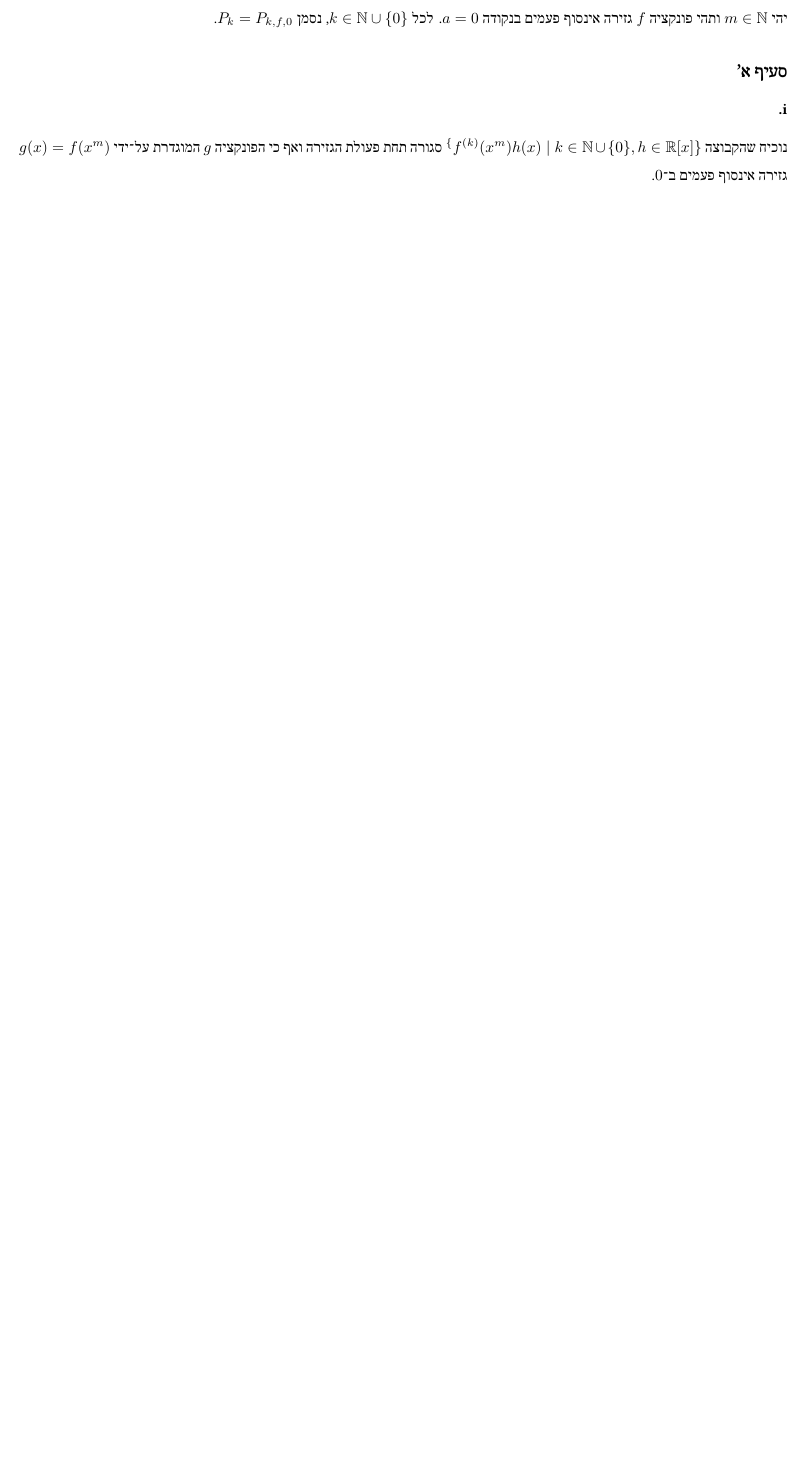
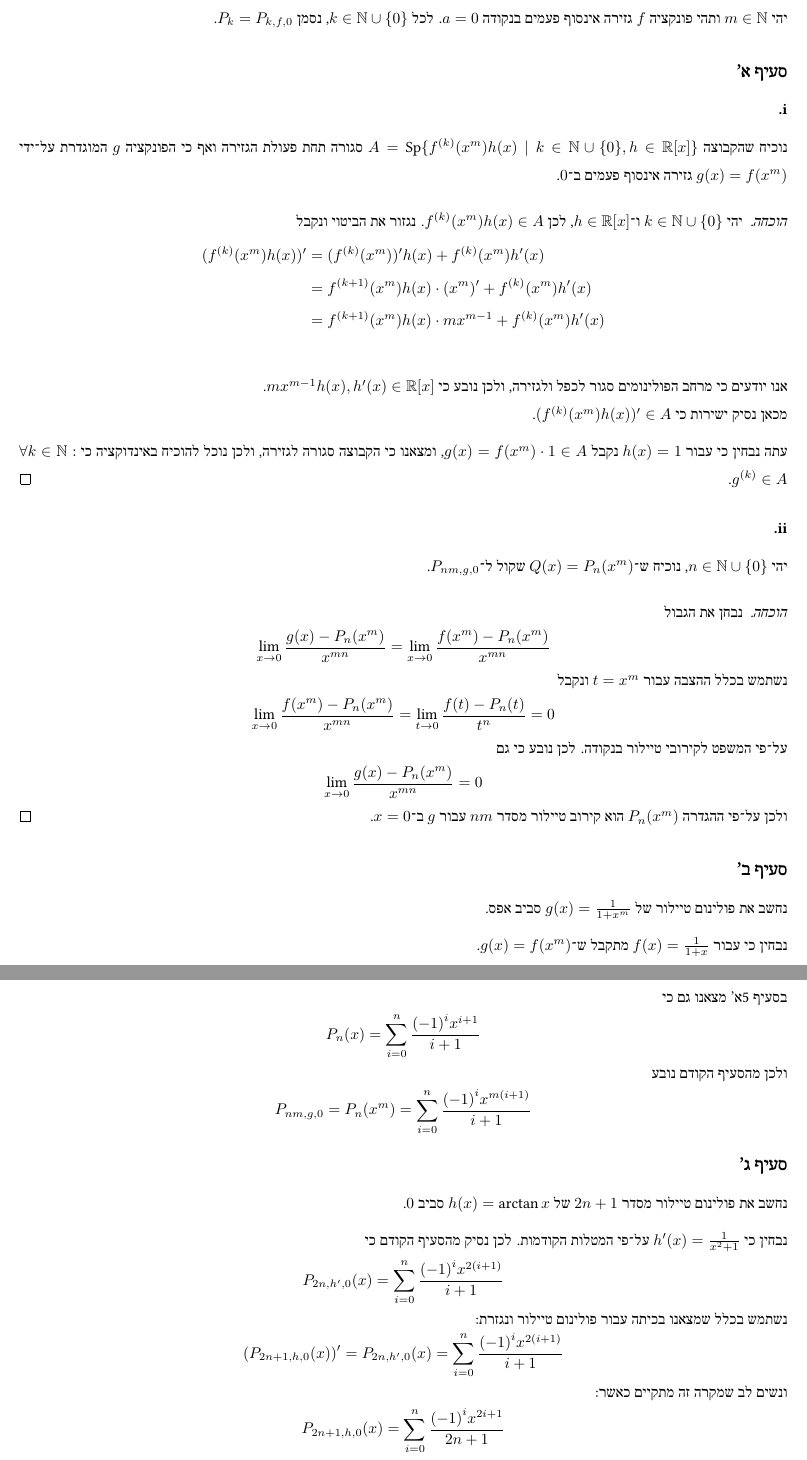
Before and after one commit to D95-waka/Math, a LaTeX document (Calculus_2/ex04.tex): part of page 8 of 8 before the commit and two parts of pages 8 and 9 of 9 after it, the two joined at a grey line, cut so that both start at the same text, the shorter picture padded with empty space. Compiled offline with LuaLaTeX.

Commit message:
Finished

```diff
--- a/Calculus_2/ex04.tex
+++ b/Calculus_2/ex04.tex
@@ -239,6 +239,76 @@
 
 \Subquestion{}
 \subsubsection{i.}
-נוכיח שהקבוצה $\sp\{ f^{(k)}(x^m)h(x) \mid k \in \NN \cup \{0\}, h \in \RR[x]\}$ סגורה תחת פעולת הגזירה ואף כי הפונקציה $g$ המוגדרת על־ידי $g(x) = f(x^m)$ גזירה אינסוף פעמים ב־$0$.
+נוכיח שהקבוצה $A = \Sp\{ f^{(k)}(x^m)h(x) \mid k \in \NN \cup \{0\}, h \in \RR[x]\}$ סגורה תחת פעולת הגזירה ואף כי הפונקציה $g$ המוגדרת על־ידי $g(x) = f(x^m)$ גזירה אינסוף פעמים ב־$0$.
+\begin{proof}
+	יהי $k \in \NN \cup \{0\}$ ו־$h \in \RR[x]$, לכן $f^{(k)}(x^m)h(x) \in A$.
+	נגזור את הביטוי ונקבל
+	\begin{align*}
+		(f^{(k)}(x^m)h(x))'
+		& = (f^{(k)}(x^m))'h(x) + f^{(k)}(x^m)h'(x) \\
+		& = f^{(k + 1)}(x^m)h(x) \cdot (x^m)' + f^{(k)}(x^m)h'(x) \\
+		& = f^{(k + 1)}(x^m)h(x) \cdot mx^{m - 1} + f^{(k)}(x^m)h'(x) \\
+	\end{align*}
+	אנו יודעים כי מרחב הפולינומים סגור לכפל ולגזירה, ולכן נובע כי $mx^{m - 1}h(x), h'(x) \in \RR[x]$. \\*
+	מכאן נסיק ישירות כי $(f^{(k)}(x^m)h(x))' \in A$.
+
+	עתה נבחין כי עבור $h(x) = 1$ נקבל $g(x) = f(x^m) \cdot 1 \in A$, ומצאנו כי הקבוצה סגורה לגזירה, ולכן נוכל להוכיח באינדוקציה כי $\forall k \in \NN: g^{(k)} \in A$.
+\end{proof}
+
+\subsubsection{ii.}
+יהי $n \in \NN \cup \{0\}$, נוכיח ש־$Q(x) = P_n(x^m)$ שקול ל־$P_{nm, g, 0}$.
+\begin{proof}
+	נבחן את הגבול
+	\[
+		\lim_{x \to 0} \frac{g(x) - P_n(x^m)}{x^{mn}}
+		= \lim_{x \to 0} \frac{f(x^m) - P_n(x^m)}{x^{mn}}
+	\]
+	נשתמש בכלל ההצבה עבור $t = x^m$ ונקבל
+	\[
+		\lim_{x \to 0} \frac{f(x^m) - P_n(x^m)}{x^{mn}}
+		= \lim_{t \to 0} \frac{f(t) - P_n(t)}{t^n}
+		= 0
+	\]
+	על־פי המשפט לקירובי טיילור בנקודה. לכן נובע כי גם
+	\[
+		\lim_{x \to 0} \frac{g(x) - P_n(x^m)}{x^{mn}}
+		= 0
+	\]
+	ולכן על־פי ההגדרה $P_n(x^m)$ הוא קירוב טיילור מסדר $nm$ עבור $g$ ב־$x = 0$.
+\end{proof}
+
+\Subquestion{}
+נחשב את פולינום טיילור של $g(x) = \frac{1}{1 + x^m}$ סביב אפס.
+
+נבחין כי עבור $f(x) = \frac{1}{1 + x}$ מתקבל ש־$g(x) = f(x^m)$. \\*
+בסעיף 5א' מצאנו גם כי
+\[
+	P_n(x) = \sum_{i = 0}^{n} \frac{{(-1)}^i x^{i + 1}}{i + 1}
+\]
+ולכן מהסעיף הקודם נובע
+\[
+	P_{nm, g, 0} = P_n(x^m)
+	= \sum_{i = 0}^{n} \frac{{(-1)}^i x^{m(i + 1)}}{i + 1}
+\]
+
+\Subquestion{}
+נחשב את פולינום טיילור מסדר $2n + 1$ של $h(x) = \arctan x$ סביב $0$.
+
+נבחין כי $h'(x) = \frac{1}{x^2 + 1}$ על־פי המטלות הקודמות. לכן נסיק מהסעיף הקודם כי
+\[
+	P_{2n, h', 0}(x)
+	= \sum_{i = 0}^{n} \frac{{(-1)}^i x^{2(i + 1)}}{i + 1}
+\]
+נשתמש בכלל שמצאנו בכיתה עבור פולינום טיילור ונגזרת:
+\[
+	(P_{2n + 1, h, 0}(x))'
+	= P_{2n, h', 0}(x)
+	= \sum_{i = 0}^{n} \frac{{(-1)}^i x^{2(i + 1)}}{i + 1}
+\]
+ונשים לב שמקרה זה מתקיים כאשר:
+\[
+	P_{2n + 1, h, 0}(x)
+	= \sum_{i = 0}^{n} \frac{{(-1)}^i x^{2i + 1}}{2n + 1}
+\]
 
 \end{document}
```
Also changed, not shown: Calculus_2/bin/ex04.pdf, Calculus_2/ex04.tex (2 more changed lines).
